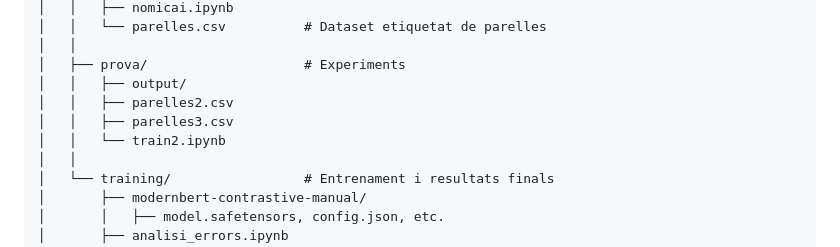
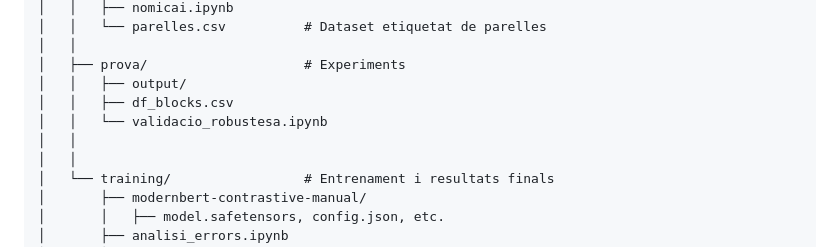
Before and after one commit to 1632068/TFG-Marti_Mussons, a Markdown page: README.md, the part around the change. GitHub-like rendering.

Commit message:
Readme actualitzat

```diff
--- a/README.md
+++ b/README.md
@@ -37,9 +37,9 @@ TFG/
 │   │
 │   ├── prova/                    # Experiments
 │   │   ├── output/
-│   │   ├── parelles2.csv
-│   │   ├── parelles3.csv
-│   │   └── train2.ipynb
+│   │   ├── df_blocks.csv
+│   │   └── validacio_robustesa.ipynb
+│   │
 │   │
 │   └── training/                 # Entrenament i resultats finals
 │       ├── modernbert-contrastive-manual/
```
